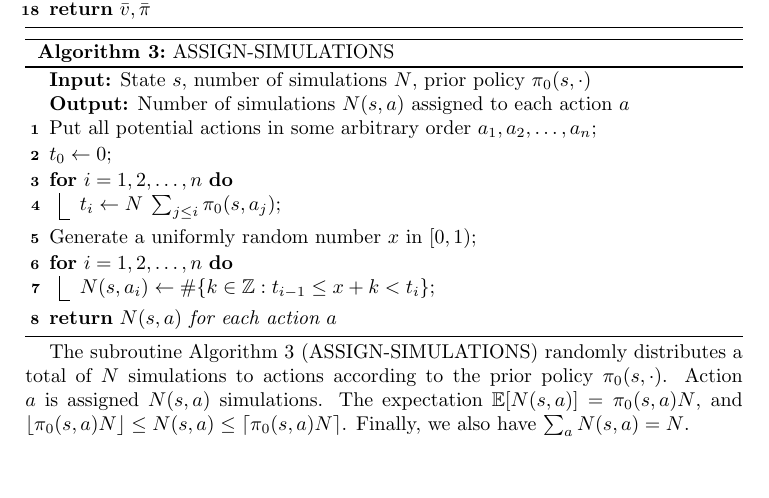
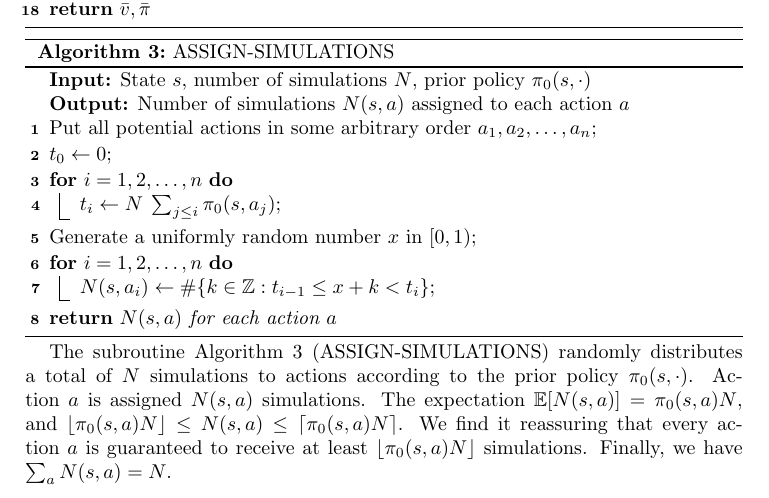
Before and after one commit to bhoward73/rmcts, a LaTeX paper (paper/rmcts.tex): part of page 6 of 11, cut so that both start at the same text, the shorter picture padded with empty space. Compiled offline with pdfLaTeX.

Commit message:
Added comment on how all actions receive reasonable minimal number of sims; floor(pi0(a)*N)

```diff
--- a/paper/rmcts.tex
+++ b/paper/rmcts.tex
@@ -355,7 +355,8 @@ The subroutine \autoref{alg:assign_sims} (ASSIGN-SIMULATIONS) randomly distribut
 prior policy $\pi_0(s,\cdot)$.  Action $a$ is assigned $N(s,a)$ simulations.
 The expectation $\mathbb{E}[N(s,a)] = \pi_0(s,a) N$,
 and $\lfloor \pi_0(s,a) N \rfloor \leq N(s,a) \leq \lceil \pi_0(s,a) N \rceil$.
-Finally, we also have $\sum_a N(s,a) = N$.
+We find it reassuring that every action $a$ is guaranteed to receive at least $\lfloor \pi_0(s,a) N \rfloor$ simulations.
+Finally, we have $\sum_a N(s,a) = N$.
 
 \begin{algorithm}[H]
 \caption{POLICY-OPTIMIZATION}
```
Also changed, not shown: paper/rmcts.pdf.
